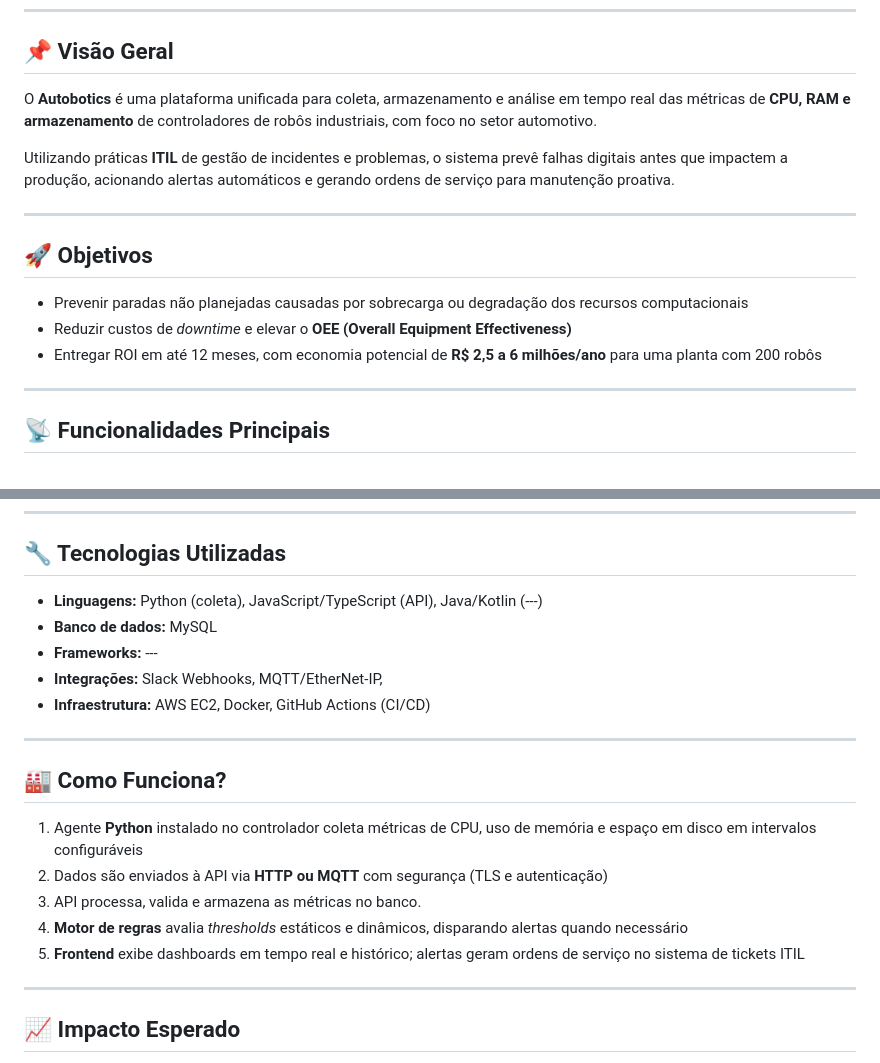
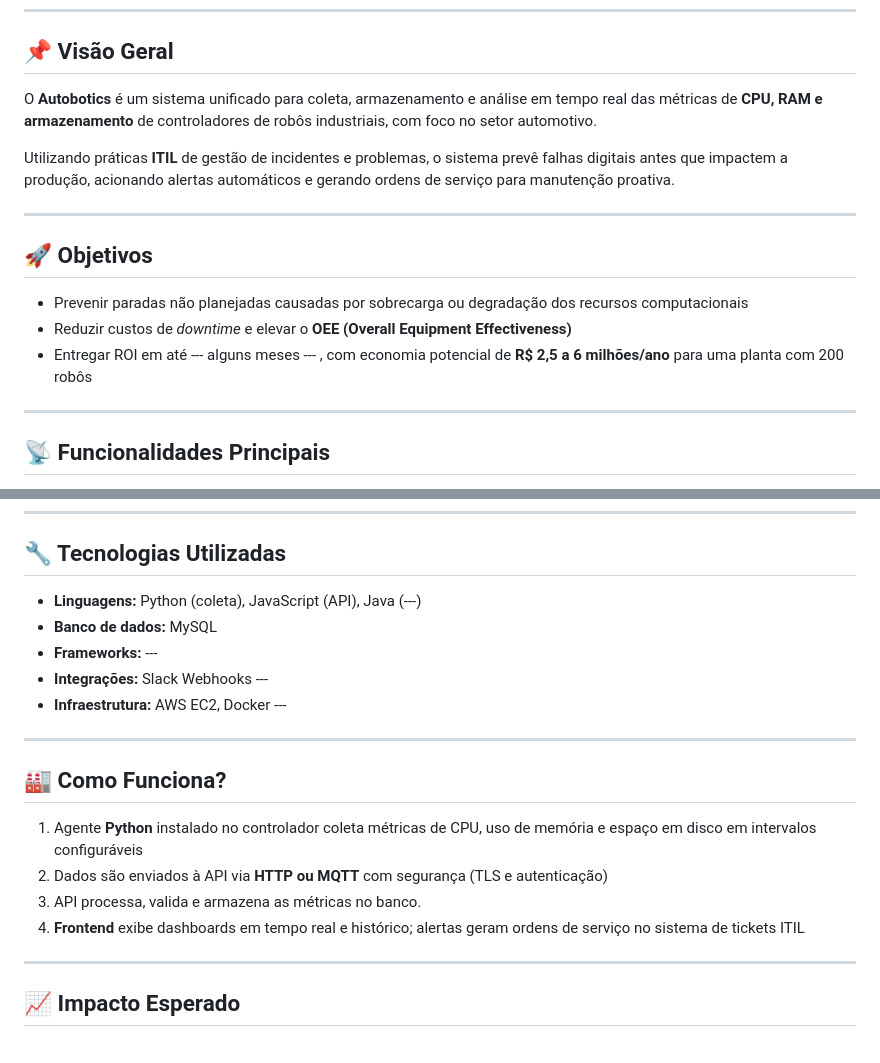
Before and after one commit to gabicunha7/autobotics, a Markdown page: README.md, 2 parts joined by grey strips. Drawn GitHub-style.

```diff
--- a/README.md
+++ b/README.md
@@ -7,7 +7,7 @@ Acesse a documentação completa do projeto em:
 ---
 
 ## 📌 Visão Geral
-O **Autobotics** é uma plataforma unificada para coleta, armazenamento e análise em tempo real das métricas de **CPU, RAM e armazenamento** de controladores de robôs industriais, com foco no setor automotivo.
+O **Autobotics** é um sistema unificado para coleta, armazenamento e análise em tempo real das métricas de **CPU, RAM e armazenamento** de controladores de robôs industriais, com foco no setor automotivo.
 
 Utilizando práticas **ITIL** de gestão de incidentes e problemas, o sistema prevê falhas digitais antes que impactem a produção, acionando alertas automáticos e gerando ordens de serviço para manutenção proativa.
 
@@ -16,7 +16,7 @@ Utilizando práticas **ITIL** de gestão de incidentes e problemas, o sistema pr
 ## 🚀 Objetivos
 - Prevenir paradas não planejadas causadas por sobrecarga ou degradação dos recursos computacionais
 - Reduzir custos de *downtime* e elevar o **OEE (Overall Equipment Effectiveness)**
-- Entregar ROI em até 12 meses, com economia potencial de **R$ 2,5 a 6 milhões/ano** para uma planta com 200 robôs
+- Entregar ROI em até --- alguns meses --- , com economia potencial de **R$ 2,5 a 6 milhões/ano** para uma planta com 200 robôs
 
 ---
 
@@ -30,11 +30,11 @@ Utilizando práticas **ITIL** de gestão de incidentes e problemas, o sistema pr
 ---
 
 ## 🔧 Tecnologias Utilizadas
-- **Linguagens:** Python (coleta), JavaScript/TypeScript (API), Java/Kotlin (---)
+- **Linguagens:** Python (coleta), JavaScript (API), Java (---)
 - **Banco de dados:** MySQL
 - **Frameworks:** ---
-- **Integrações:** Slack Webhooks, MQTT/EtherNet-IP,
-- **Infraestrutura:** AWS EC2, Docker, GitHub Actions (CI/CD)
+- **Integrações:** Slack Webhooks ---
+- **Infraestrutura:** AWS EC2, Docker ---
 
 ---
 
@@ -42,8 +42,7 @@ Utilizando práticas **ITIL** de gestão de incidentes e problemas, o sistema pr
 1. Agente **Python** instalado no controlador coleta métricas de CPU, uso de memória e espaço em disco em intervalos configuráveis
 2. Dados são enviados à API via **HTTP ou MQTT** com segurança (TLS e autenticação)
 3. API processa, valida e armazena as métricas no banco.
-4. **Motor de regras** avalia *thresholds* estáticos e dinâmicos, disparando alertas quando necessário
-5. **Frontend** exibe dashboards em tempo real e histórico; alertas geram ordens de serviço no sistema de tickets ITIL
+4. **Frontend** exibe dashboards em tempo real e histórico; alertas geram ordens de serviço no sistema de tickets ITIL
 
 ---
 
```
